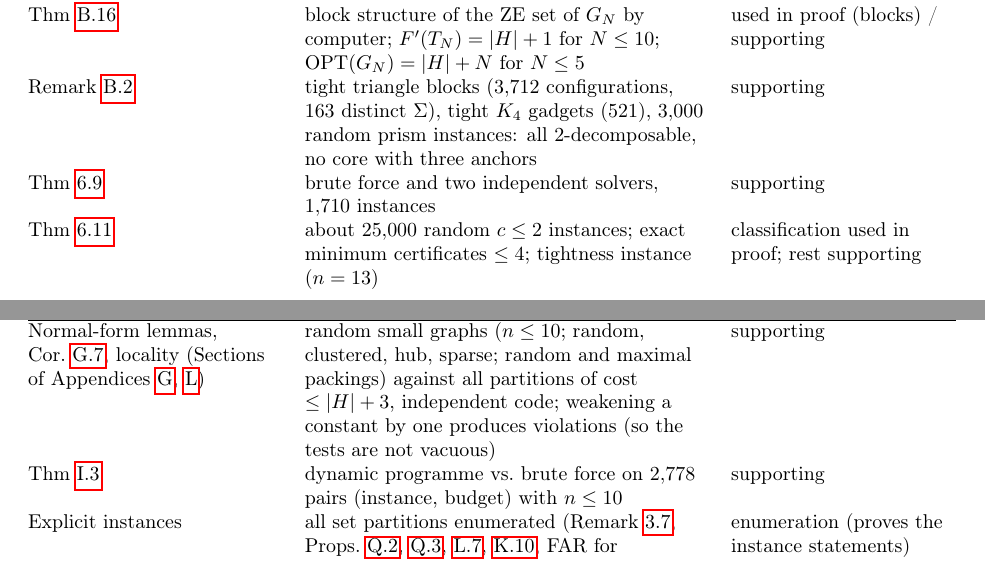
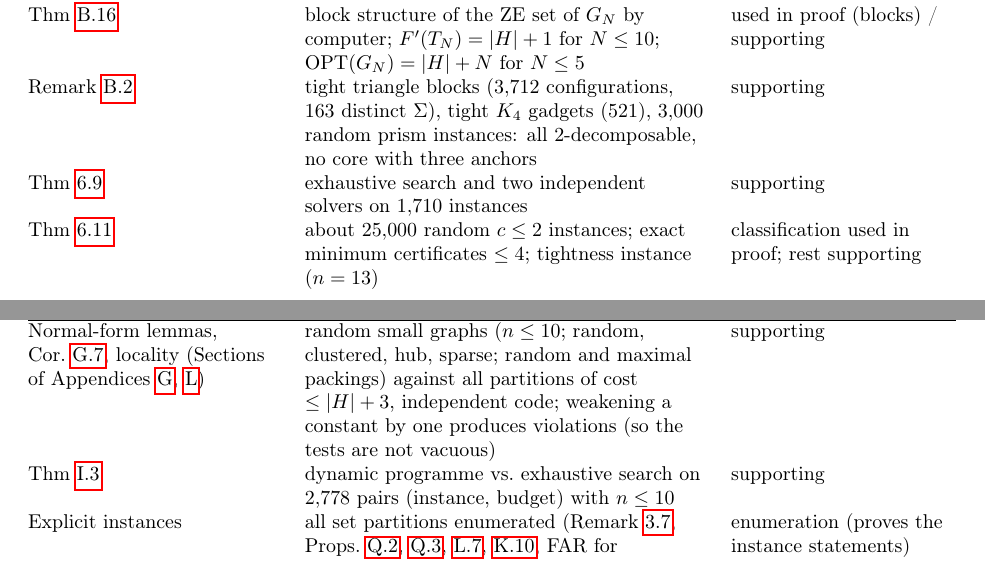
Before and after one commit to vinhqdang/correlation_clustering, a LaTeX paper (paper2_p3_interaction/paper/main.tex, which reads paper2_p3_interaction/paper/sections/app_checks.tex): two parts of pages 93 and 94 of 96, joined at a grey line, cut so that both start at the same text. Compiled offline with pdfLaTeX.

Commit message:
Paper 2: clean manuscript of process language, one appendix for computations

```diff
--- a/paper2_p3_interaction/paper/sections/app_checks.tex
+++ b/paper2_p3_interaction/paper/sections/app_checks.tex
@@ -27,10 +27,10 @@ Prop.~\ref{prop:RM2}, \ref{prop:hub} & RM2 search tree vs.\ exhaustive search on
 Thm~\ref{thm:B1}, \ref{thm:L}, \ref{thm:CB0} & certificate branching vs.\ exact $\OPT$ on $449$ and $237$ pairs; $786$ random soft-triangle-free instances: largest minimal inconsistent family of guards had two members; radius $3$ suffices on random tree-like instances & supporting\\
 Thm~\ref{thm:CE} & block structure of the ZE set of $G_N$ by computer; $F'(T_N)=|H|+1$ for $N\le10$; $\OPT(G_N)=|H|+N$ for $N\le5$ & used in proof (blocks) / supporting\\
 Remark~\ref{rem:tri2} & tight triangle blocks ($3{,}712$ configurations, $163$ distinct $\Sigma$), tight $K_4$ gadgets ($521$), $3{,}000$ random prism instances: all $2$-decomposable, no core with three anchors & supporting\\
-Thm~\ref{thm:B} & brute force and two independent solvers, $1{,}710$ instances & supporting\\
+Thm~\ref{thm:B} & exhaustive search and two independent solvers on $1{,}710$ instances & supporting\\
 Thm~\ref{thm:MC0} & about $25{,}000$ random $c\le2$ instances; exact minimum certificates $\le4$; tightness instance ($n=13$) & classification used in proof; rest supporting\\
 Normal-form lemmas, Cor.~\ref{cor:cand}, locality (Sections of Appendices~\ref{sec:optimal}, \ref{sec:locality}) & random small graphs ($n\le10$; random, clustered, hub, sparse; random and maximal packings) against all partitions of cost $\le|H|+3$, independent code; weakening a constant by one produces violations (so the tests are not vacuous) & supporting\\
-Thm~\ref{thm:omega} & dynamic programme vs.\ brute force on $2{,}778$ pairs (instance, budget) with $n\le10$ & supporting\\
+Thm~\ref{thm:omega} & dynamic programme vs.\ exhaustive search on $2{,}778$ pairs (instance, budget) with $n\le10$ & supporting\\
 Explicit instances & all set partitions enumerated (Remark~\ref{rem:domain}, Props.~\ref{prop:vertexmax}, \ref{prop:c4}, \ref{prop:cex}, \ref{prop:NFbad}, FAR for $m=3,4,5$, the shrink-rule example, $G^*$ and the majority example of Appendix~\ref{app:tunnels}); packing validity and pair-maximality checked & enumeration (proves the instance statements)\\
 Repacking: exchange calculus & $5{,}867$ random instances ($6\le n\le10$), $26{,}387$ hard edits: all in induced $P_3$'s, none with two uncovered ends, all $27{,}177$ exchanges gave packings of size $|H|$ with $\tw\le\tw(I(H))+1$ ($59\%$ pair-maximal); displacement: $5{,}027$ inserted edits, $r$ uncovered in $1{,}650$ & supporting\\
 Repacking: FAR, spine & $m=3,\dots,9$ (MILP, enumeration for $m\le5$); spine family for triangle ($n=18$), $K_4$ ($n=30$), $K_{3,3}$ ($n=42$) & supporting\\
```
Also changed, not shown: paper2_p3_interaction/paper/sections/app_mc0.tex (+2 -2 lines), paper2_p3_interaction/paper/sections/soft_main.tex (+1 -1 lines), paper2_p3_interaction/paper/main.pdf, 1 other file.
